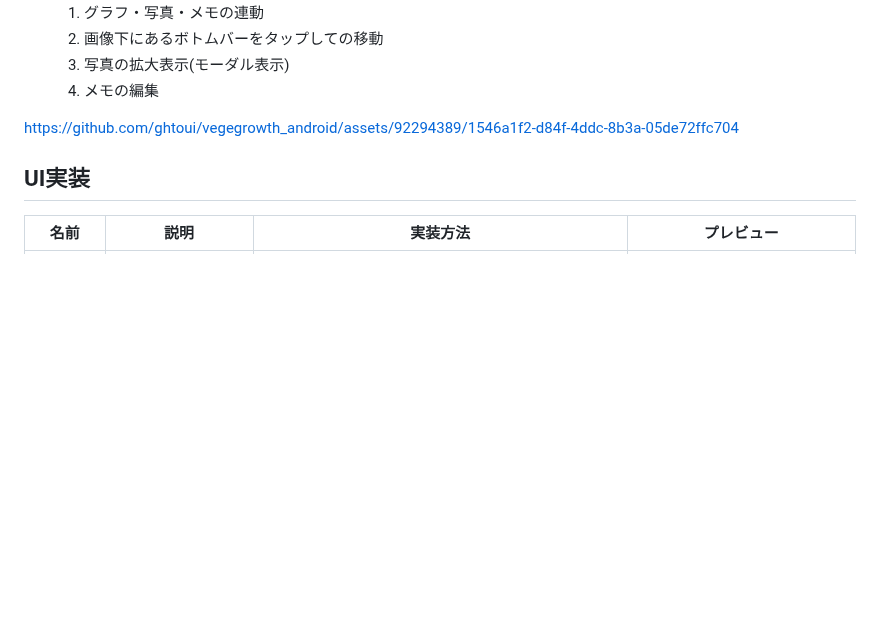
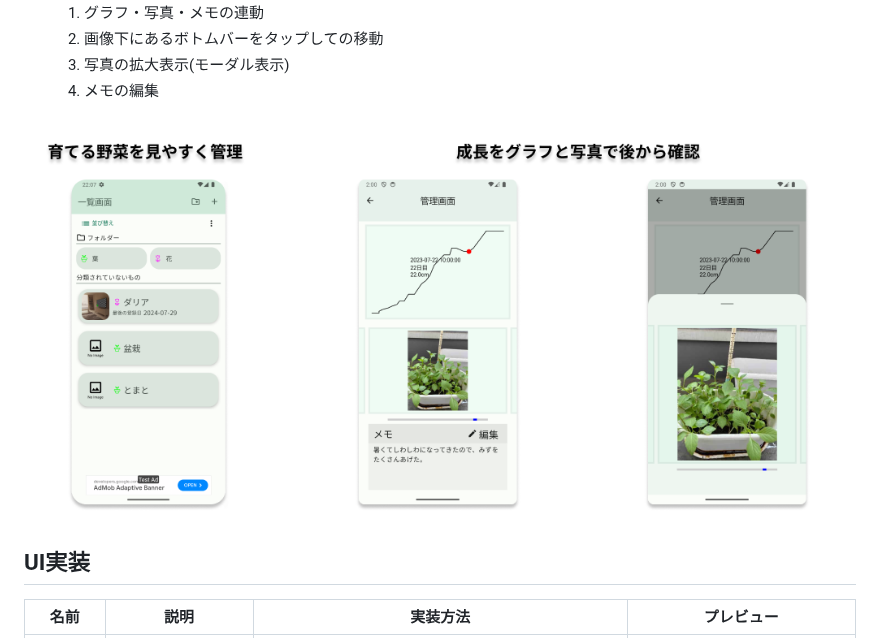
Before and after one commit to ghtoui/vegegrowth_android, a Markdown page: README.md, the part around the change. GitHub-like rendering; blank space fills up the shorter version.

Commit message:
pathの更新

```diff
--- a/README.md
+++ b/README.md
@@ -39,7 +39,7 @@ CI/CDツールであるCircleCIを取り入れることで、コードチェッ
    3. 写真の拡大表示(モーダル表示)
    4. メモの編集
 
-https://github.com/ghtoui/vegegrowth_android/assets/92294389/1546a1f2-d84f-4ddc-8b3a-05de72ffc704
+<img src="./others/feature_graphics.png" />
 
 ## UI実装
 
```
